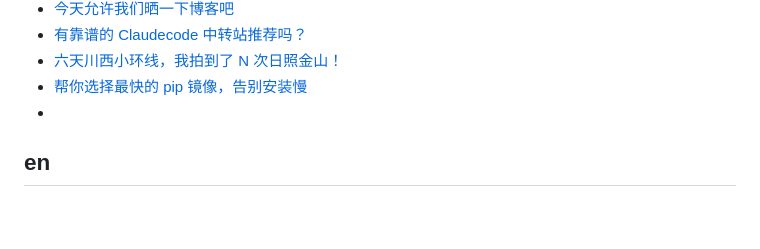
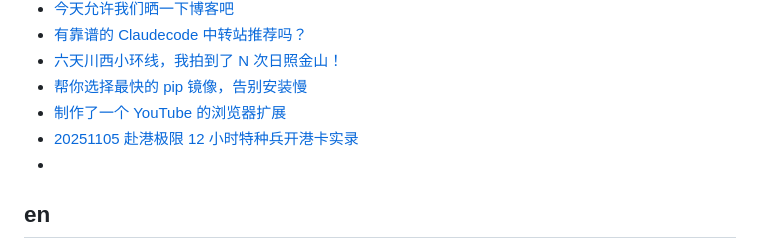
Before and after one commit to qyhever/static, a Markdown page: bookmark.md, the part around the change. Rendered like a GitHub page; blank space fills up the shorter version.

Commit message:
Add new links to bookmark.md

```diff
--- a/bookmark.md
+++ b/bookmark.md
@@ -888,6 +888,8 @@
 - [有靠谱的 Claudecode 中转站推荐吗？](https://www.v2ex.com/t/1168511)
 - [六天川西小环线，我拍到了 N 次日照金山！](https://www.v2ex.com/t/1170640)
 - [帮你选择最快的 pip 镜像，告别安装慢](https://www.v2ex.com/t/1169670)
+- [制作了一个 YouTube 的浏览器扩展](https://www.v2ex.com/t/1171815)
+- [20251105 赴港极限 12 小时特种兵开港卡实录](https://www.v2ex.com/t/1170786)
 - []()
 
 ## en
```
